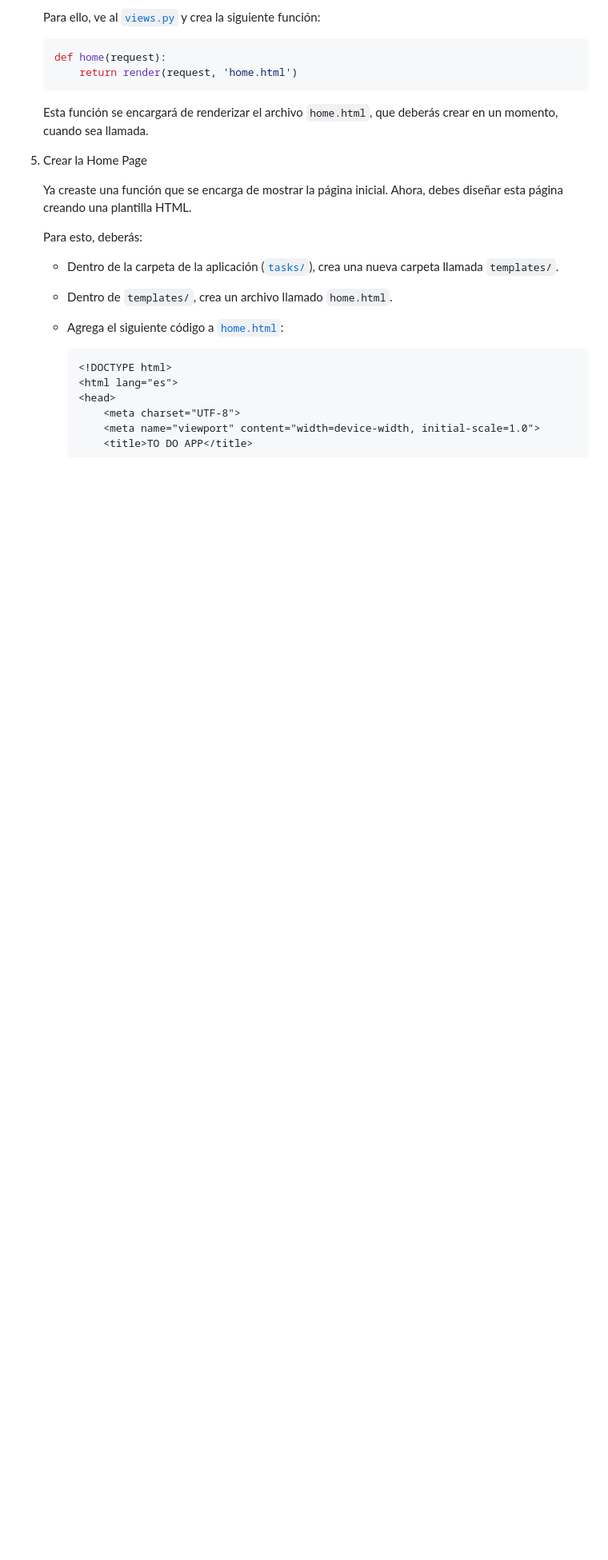
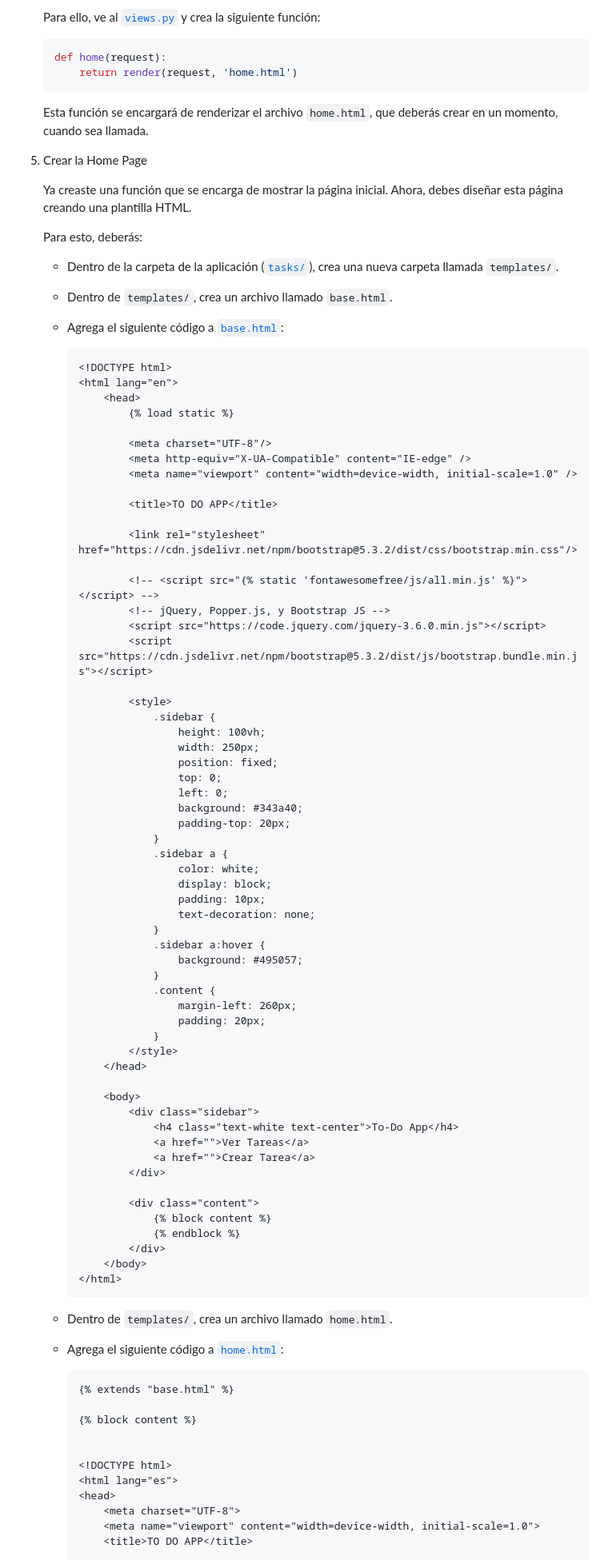
Before and after one commit to yuluka/django-todo-tutorial, a Markdown page: README.md, the part around the change printed below. Shown: that part at 80% size. Rendered like a GitHub page; blank space fills up the shorter version.

Commit message:
feat: add base template

````diff
--- a/README.md
+++ b/README.md
@@ -240,11 +240,80 @@ Al crear un proyecto en Django, se genera una estructura de archivos que permite
 
     - Dentro de la carpeta de la aplicación ([`tasks/`](tasks/)), crea una nueva carpeta llamada `templates/`.
 
+    - Dentro de `templates/`, crea un archivo llamado `base.html`.
+
+    - Agrega el siguiente código a [`base.html`](tasks/templates/base.html):
+
+        ```html
+        <!DOCTYPE html>
+        <html lang="en">
+            <head>
+                {% load static %}
+
+                <meta charset="UTF-8"/>
+                <meta http-equiv="X-UA-Compatible" content="IE-edge" />
+                <meta name="viewport" content="width=device-width, initial-scale=1.0" />
+
+                <title>TO DO APP</title>
+
+                <link rel="stylesheet" href="https://cdn.jsdelivr.net/npm/bootstrap@5.3.2/dist/css/bootstrap.min.css"/>
+
+                <!-- <script src="{% static 'fontawesomefree/js/all.min.js' %}"></script> -->
+                <!-- jQuery, Popper.js, y Bootstrap JS -->
+                <script src="https://code.jquery.com/jquery-3.6.0.min.js"></script>
+                <script src="https://cdn.jsdelivr.net/npm/bootstrap@5.3.2/dist/js/bootstrap.bundle.min.js"></script>
+
+                <style>
+                    .sidebar {
+                        height: 100vh;
+                        width: 250px;
+                        position: fixed;
+                        top: 0;
+                        left: 0;
+                        background: #343a40;
+                        padding-top: 20px;
+                    }
+                    .sidebar a {
+                        color: white;
+                        display: block;
+                        padding: 10px;
+                        text-decoration: none;
+                    }
+                    .sidebar a:hover {
+                        background: #495057;
+                    }
+                    .content {
+                        margin-left: 260px;
+                        padding: 20px;
+                    }
+                </style>
+            </head>
+
+            <body>
+                <div class="sidebar">
+                    <h4 class="text-white text-center">To-Do App</h4>
+                    <a href="">Ver Tareas</a>
+                    <a href="">Crear Tarea</a>
+                </div>
+
+                <div class="content">
+                    {% block content %}
+                    {% endblock %}
+                </div>
+            </body>
+        </html>
+        ```
+
     - Dentro de `templates/`, crea un archivo llamado `home.html`.
 
     - Agrega el siguiente código a [`home.html`](tasks/templates/home.html):
 
         ```html
+        {% extends "base.html" %}
+
+        {% block content %}
+
+
         <!DOCTYPE html>
         <html lang="es">
         <head>
````
Also changed, not shown: other parts of README.md (+67 -12 lines), docs/images/admin_login.png (added), docs/images/admin_panel.png (added), docs/images/status_table.png (added), docs/images/superuser_creation.png (added), docs/images/tasks_table.png (added), 4 other files.
